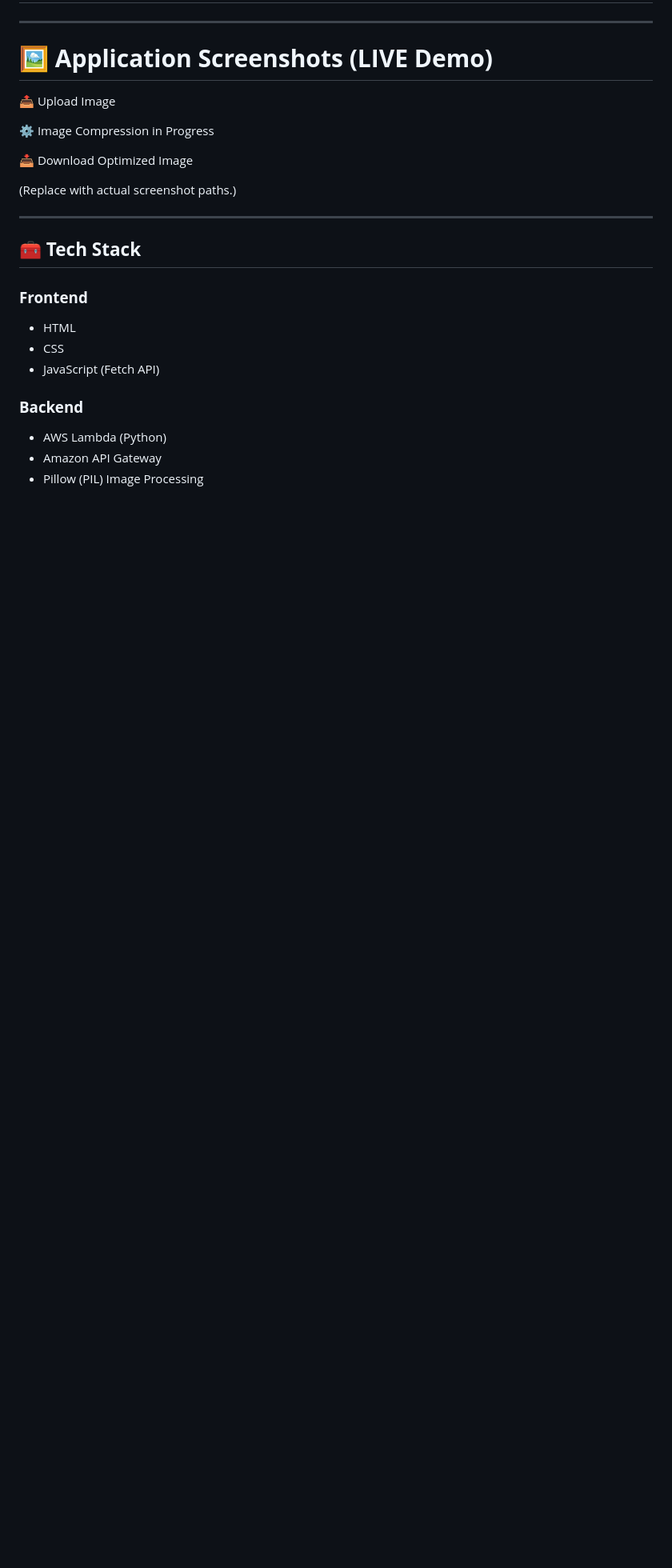
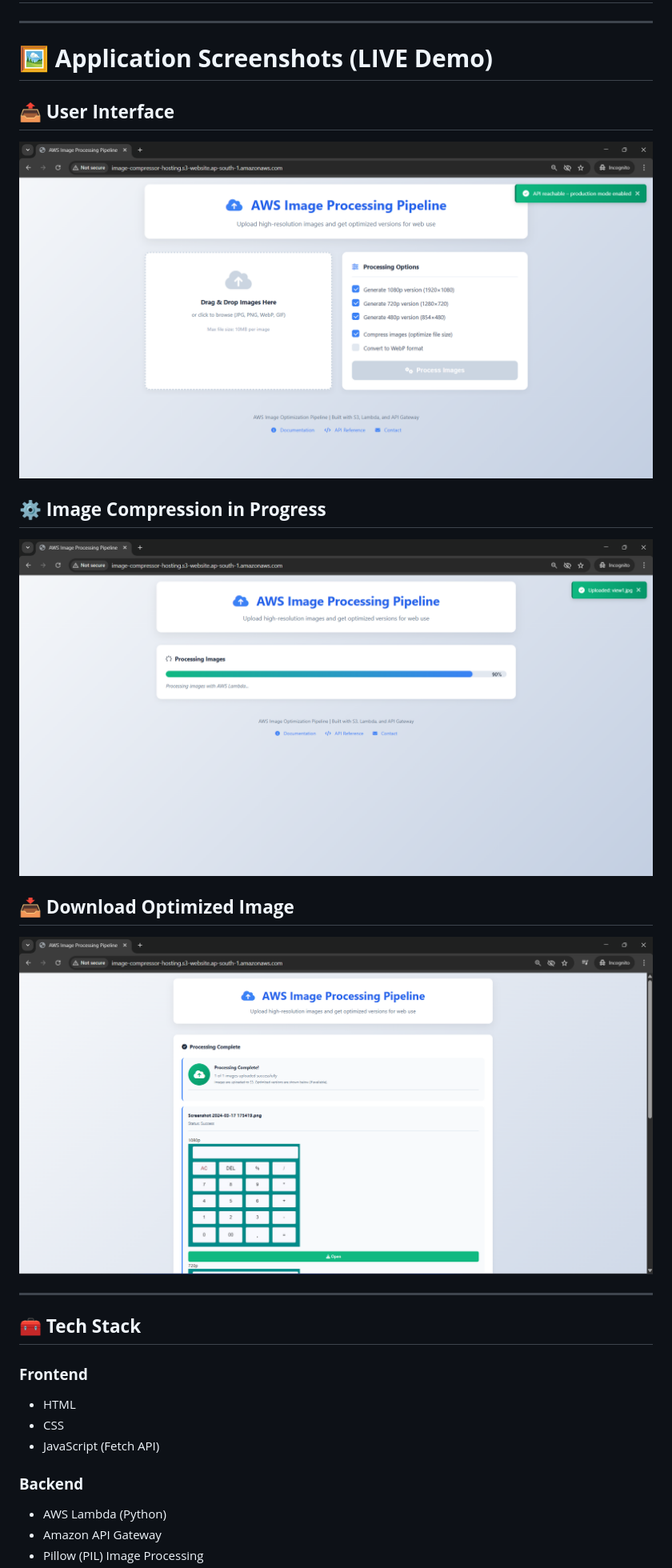
Before and after one commit to Rasool1233/cloud-native-image-compressor, a Markdown page: README.md, the part around the change. Shown: that part at 80% size. Rendered like a GitHub page; blank space fills up the shorter version.

```diff
--- a/README.md
+++ b/README.md
@@ -23,13 +23,15 @@ The Backend exposes a secure /optimize API endpoint, while the Frontend interact
 ---
 
 # 🖼️ **Application Screenshots (LIVE Demo)**
-📤 Upload Image
 
-⚙️ Image Compression in Progress
+## **📤 User Interface**
+![Upload Screen](Screenshots/User_Interface.png)
 
-📥 Download Optimized Image
+## **⚙️ Image Compression in Progress**
+![Optimizing](Screenshots/Optimizing.png)
 
-(Replace with actual screenshot paths.)
+## **📥 Download Optimized Image**
+![Optimized](Screenshots/Optmized_image.png)
 
 ---
 
```
